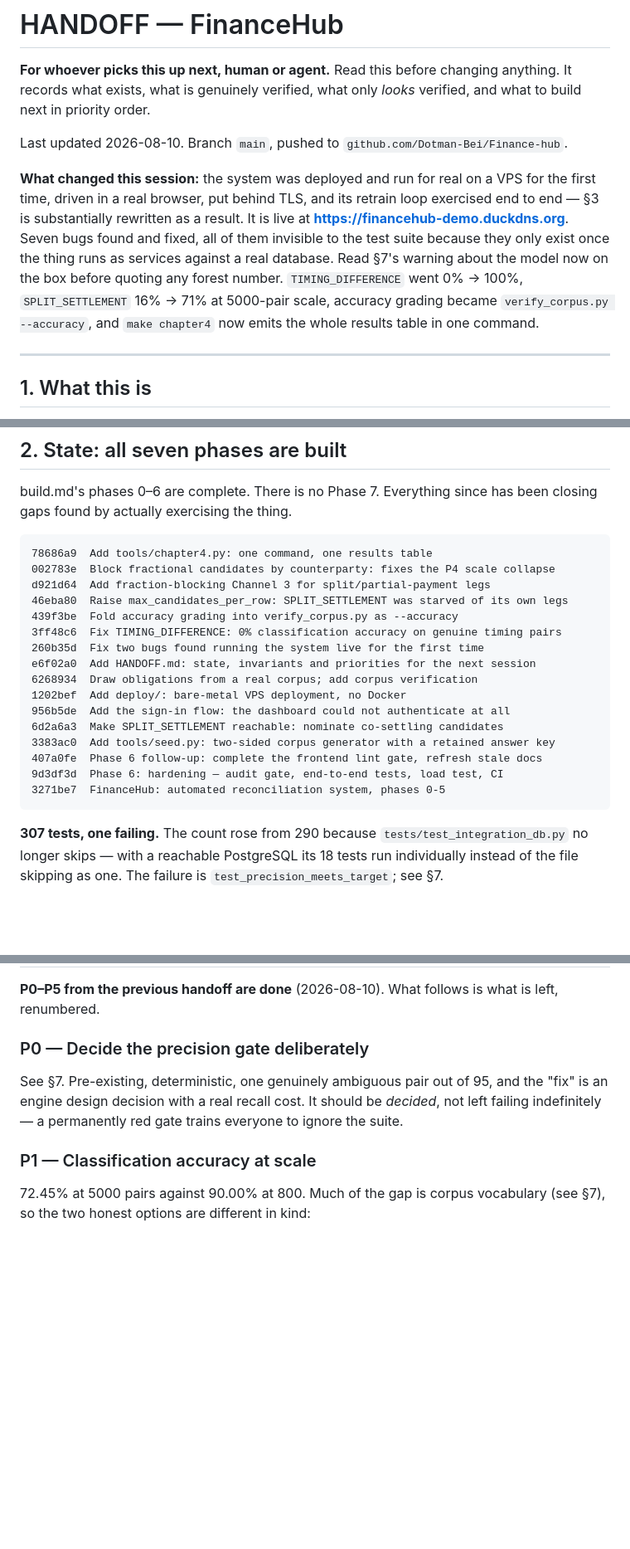
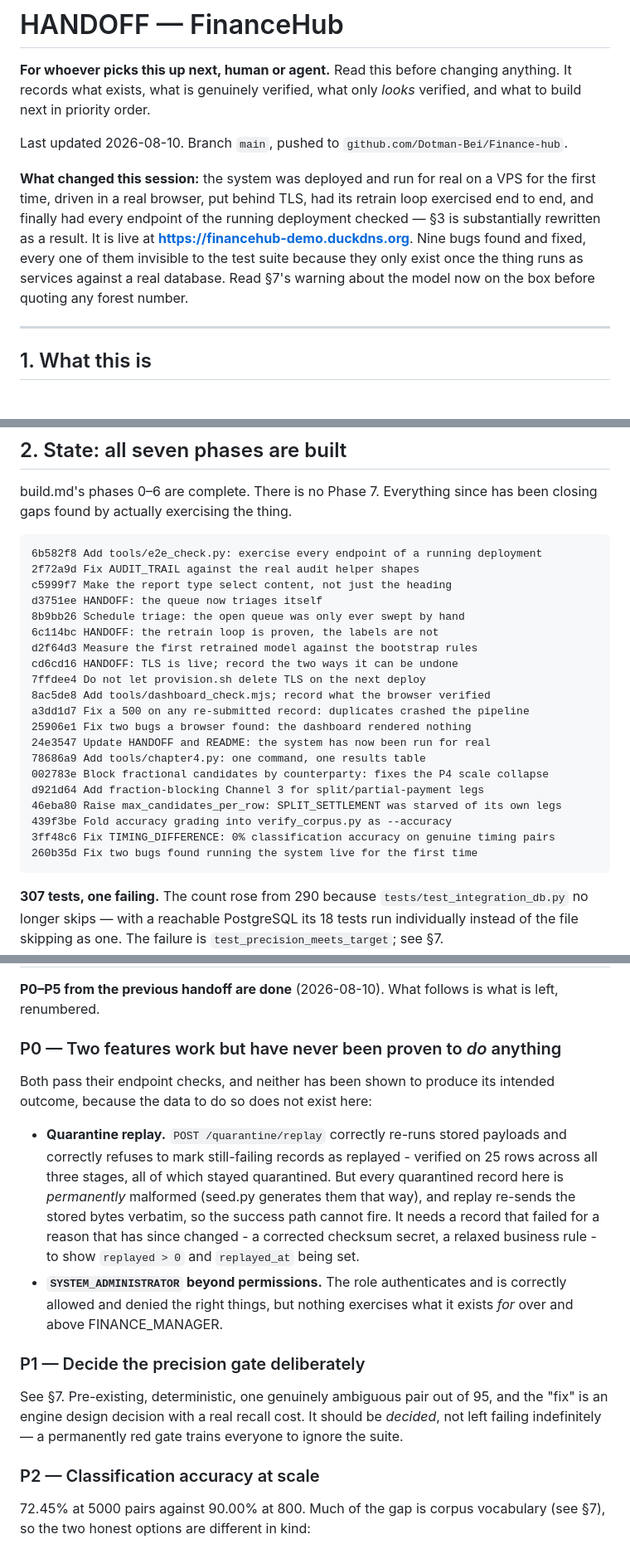
Before and after one commit to Dotman-Bei/Finance-hub, a Markdown page: HANDOFF.md, 3 parts joined by grey strips. Shown at 83% size. Rendered like a GitHub page; blank space fills up the shorter version.

Commit message:
HANDOFF: record full endpoint coverage and what is honestly left
Adds tools/e2e_check.py to the verified list with what it found - a matching
engine that had been running without persisted models since deployment, four
report types that were one report with four titles, and an AUDIT_TRAIL report
containing no audit rows.

More usefully, it makes the remaining gaps specific rather than "everything
works". Two features now pass their endpoint checks without having been shown
to produce their intended outcome, and the distinction matters: quarantine
replay correctly re-runs stored payloads and correctly refuses to mark
still-failing records as replayed, but every quarantined record here is
permanently malformed, so the success path cannot fire without a record whose
failure reason has since changed. And SYSTEM_ADMINISTRATOR authenticates and
is allowed and denied the right things, but nothing exercises what it exists
for beyond FINANCE_MANAGER.

Also refreshes the stale header and commit list.

Co-Authored-By: Claude Opus 5 <noreply@anthropic.com>

````diff
--- a/HANDOFF.md
+++ b/HANDOFF.md
@@ -8,14 +8,13 @@ Last updated 2026-08-10. Branch `main`, pushed to
 `github.com/Dotman-Bei/Finance-hub`.
 
 **What changed this session:** the system was deployed and run for real on a
-VPS for the first time, driven in a real browser, put behind TLS, and its
-retrain loop exercised end to end — §3 is substantially rewritten as a
-result. It is live at **https://financehub-demo.duckdns.org**. Seven bugs
-found and fixed, all of them invisible to the test suite because they only
-exist once the thing runs as services against a real database. Read §7's
-warning about the model now on the box before quoting any forest number. `TIMING_DIFFERENCE` went 0% → 100%, `SPLIT_SETTLEMENT` 16% →
-71% at 5000-pair scale, accuracy grading became `verify_corpus.py --accuracy`,
-and `make chapter4` now emits the whole results table in one command.
+VPS for the first time, driven in a real browser, put behind TLS, had its
+retrain loop exercised end to end, and finally had every endpoint of the
+running deployment checked — §3 is substantially rewritten as a result. It is
+live at **https://financehub-demo.duckdns.org**. Nine bugs found and fixed,
+every one of them invisible to the test suite because they only exist once the
+thing runs as services against a real database. Read §7's warning about the
+model now on the box before quoting any forest number.
 
 ---
 
@@ -45,22 +44,26 @@ build.md's phases 0–6 are complete. There is no Phase 7. Everything since has
 been closing gaps found by actually exercising the thing.
 
 ```
-78686a9  Add tools/chapter4.py: one command, one results table
-002783e  Block fractional candidates by counterparty: fixes the P4 scale collapse
-d921d64  Add fraction-blocking Channel 3 for split/partial-payment legs
-46eba80  Raise max_candidates_per_row: SPLIT_SETTLEMENT was starved of its own legs
-439f3be  Fold accuracy grading into verify_corpus.py as --accuracy
-3ff48c6  Fix TIMING_DIFFERENCE: 0% classification accuracy on genuine timing pairs
-260b35d  Fix two bugs found running the system live for the first time
-e6f02a0  Add HANDOFF.md: state, invariants and priorities for the next session
-6268934  Draw obligations from a real corpus; add corpus verification
-1202bef  Add deploy/: bare-metal VPS deployment, no Docker
-956b5de  Add the sign-in flow: the dashboard could not authenticate at all
-6d2a6a3  Make SPLIT_SETTLEMENT reachable: nominate co-settling candidates
-3383ac0  Add tools/seed.py: two-sided corpus generator with a retained answer key
-407a0fe  Phase 6 follow-up: complete the frontend lint gate, refresh stale docs
-9d3df3d  Phase 6: hardening — audit gate, end-to-end tests, load test, CI
-3271be7  FinanceHub: automated reconciliation system, phases 0-5
+6b582f8 Add tools/e2e_check.py: exercise every endpoint of a running deployment
+2f72a9d Fix AUDIT_TRAIL against the real audit helper shapes
+c5999f7 Make the report type select content, not just the heading
+d3751ee HANDOFF: the queue now triages itself
+8b9bb26 Schedule triage: the open queue was only ever swept by hand
+6c114bc HANDOFF: the retrain loop is proven, the labels are not
+d2f64d3 Measure the first retrained model against the bootstrap rules
+cd6cd16 HANDOFF: TLS is live; record the two ways it can be undone
+7ffdee4 Do not let provision.sh delete TLS on the next deploy
+8ac5de8 Add tools/dashboard_check.mjs; record what the browser verified
+a3dd1d7 Fix a 500 on any re-submitted record: duplicates crashed the pipeline
+25906e1 Fix two bugs a browser found: the dashboard rendered nothing
+24e3547 Update HANDOFF and README: the system has now been run for real
+78686a9 Add tools/chapter4.py: one command, one results table
+002783e Block fractional candidates by counterparty: fixes the P4 scale collapse
+d921d64 Add fraction-blocking Channel 3 for split/partial-payment legs
+46eba80 Raise max_candidates_per_row: SPLIT_SETTLEMENT was starved of its own legs
+439f3be Fold accuracy grading into verify_corpus.py as --accuracy
+3ff48c6 Fix TIMING_DIFFERENCE: 0% classification accuracy on genuine timing pairs
+260b35d Fix two bugs found running the system live for the first time
 ```
 
 **307 tests, one failing.** The count rose from 290 because
@@ -355,14 +372,31 @@ fix**, so it was left alone. Decide it deliberately before touching it.
 **P0–P5 from the previous handoff are done** (2026-08-10). What follows is
 what is left, renumbered.
 
-### P0 — Decide the precision gate deliberately
+### P0 — Two features work but have never been proven to *do* anything
+
+Both pass their endpoint checks, and neither has been shown to produce its
+intended outcome, because the data to do so does not exist here:
+
+* **Quarantine replay.** `POST /quarantine/replay` correctly re-runs stored
+  payloads and correctly refuses to mark still-failing records as replayed -
+  verified on 25 rows across all three stages, all of which stayed
+  quarantined. But every quarantined record here is *permanently* malformed
+  (seed.py generates them that way), and replay re-sends the stored bytes
+  verbatim, so the success path cannot fire. It needs a record that failed for
+  a reason that has since changed - a corrected checksum secret, a relaxed
+  business rule - to show `replayed > 0` and `replayed_at` being set.
+* **`SYSTEM_ADMINISTRATOR` beyond permissions.** The role authenticates and is
+  correctly allowed and denied the right things, but nothing exercises what it
+  exists *for* over and above FINANCE_MANAGER.
+
+### P1 — Decide the precision gate deliberately
 
 See §7. Pre-existing, deterministic, one genuinely ambiguous pair out of 95,
 and the "fix" is an engine design decision with a real recall cost. It should
 be *decided*, not left failing indefinitely — a permanently red gate trains
 everyone to ignore the suite.
 
-### P1 — Classification accuracy at scale
+### P2 — Classification accuracy at scale
 
 72.45% at 5000 pairs against 90.00% at 800. Much of the gap is corpus
 vocabulary (see §7), so the two honest options are different in kind:
````
Also changed, not shown: other parts of HANDOFF.md (+15 -1 lines).
